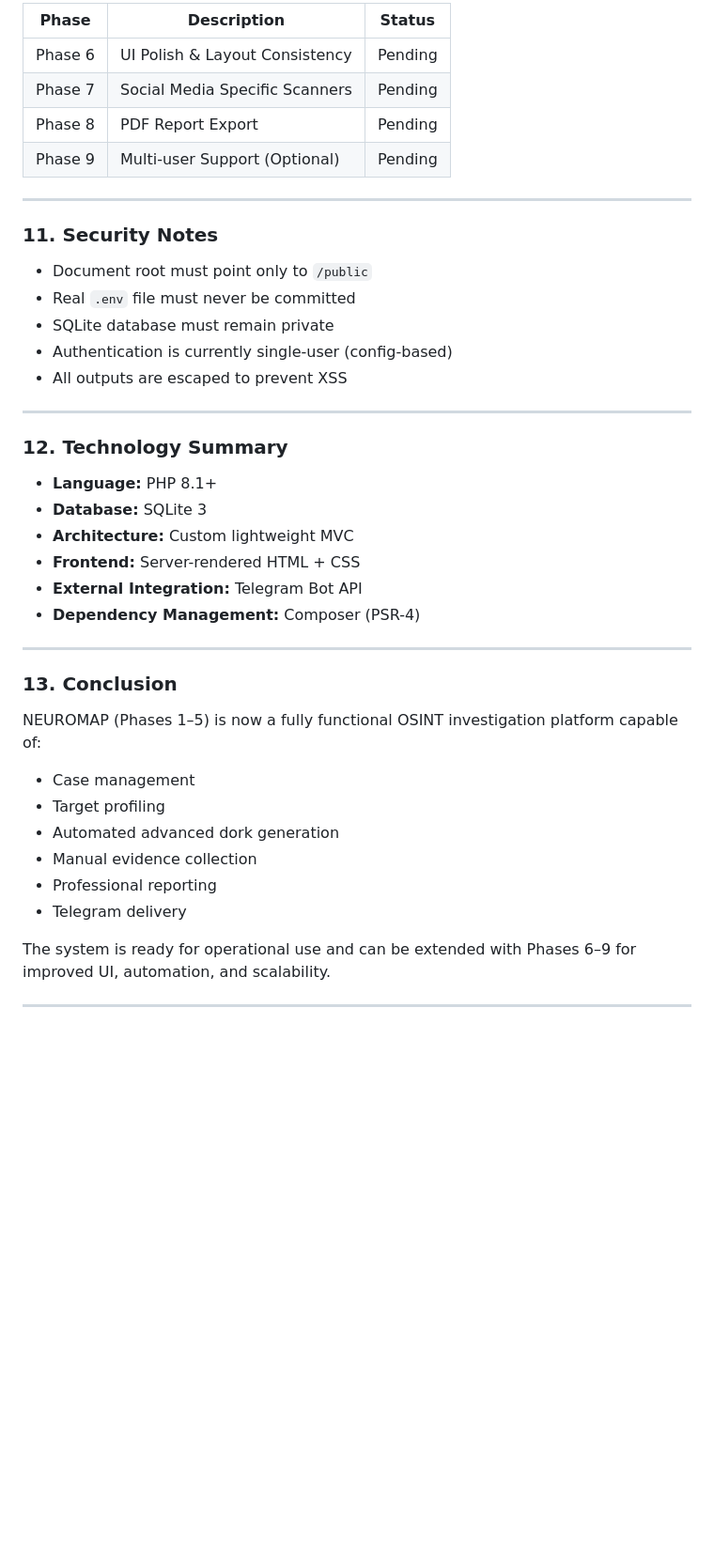
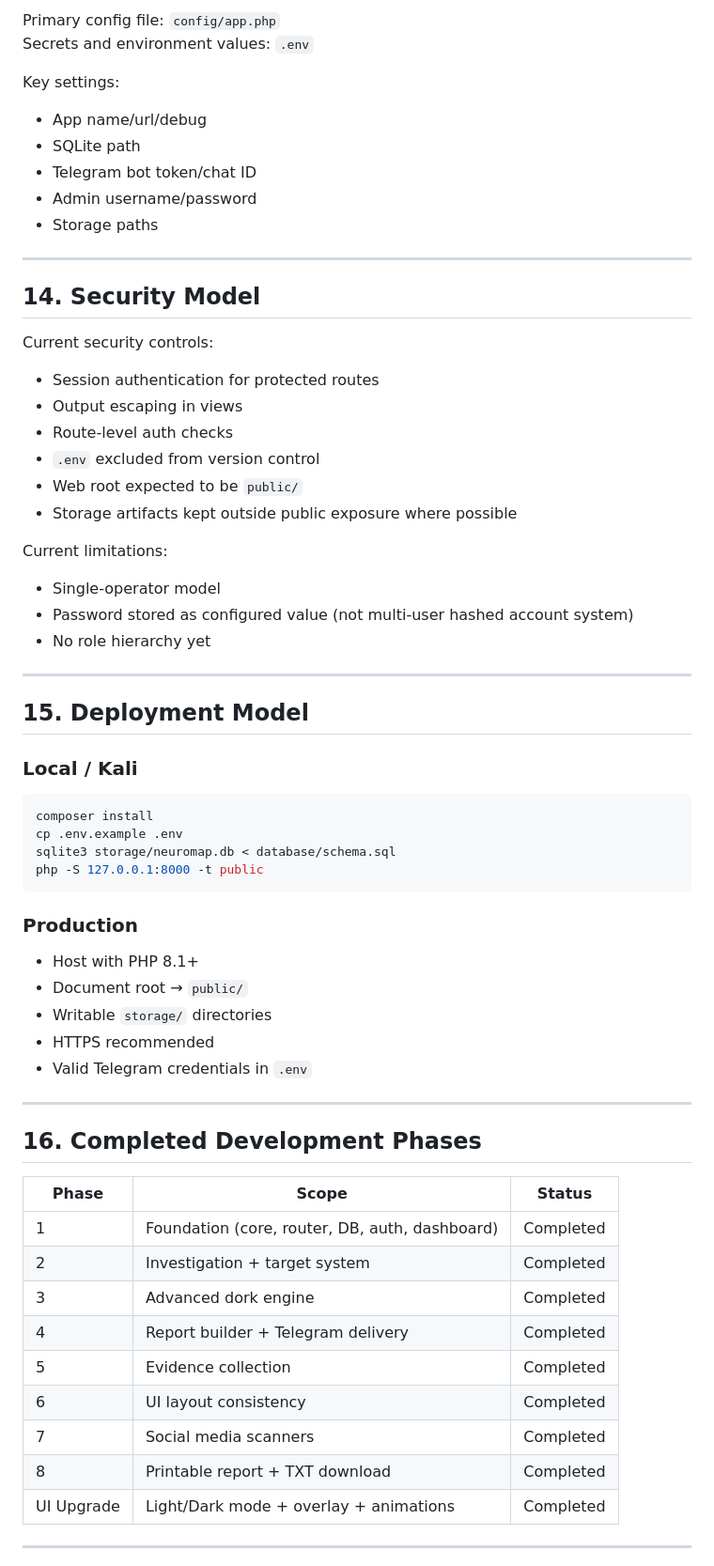
Before and after one commit to bigsamtj/NEUROMAP, a Markdown page: technicaldocument.md, the part around one of its changes. Shown at 94% size. Drawn GitHub-style; blank space fills up the shorter version.

````diff
--- a/technicaldocument.md
+++ b/technicaldocument.md
@@ -232,46 +352,65 @@ Sends messages and documents to a Telegram bot.
 
-| Phase | Description | Status |
-|------|-------------|--------|
-| Phase 6 | UI Polish & Layout Consistency | Pending |
-| Phase 7 | Social Media Specific Scanners | Pending |
-| Phase 8 | PDF Report Export | Pending |
-| Phase 9 | Multi-user Support (Optional) | Pending |
+Primary config file: `config/app.php`
+Secrets and environment values: `.env`
+
+Key settings:
+- App name/url/debug
+- SQLite path
+- Telegram bot token/chat ID
+- Admin username/password
+- Storage paths
 
 ---
 
-### 11. Security Notes
+## 14. Security Model
 
-- Document root must point only to `/public`
-- Real `.env` file must never be committed
-- SQLite database must remain private
-- Authentication is currently single-user (config-based)
-- All outputs are escaped to prevent XSS
+Current security controls:
+- Session authentication for protected routes
+- Output escaping in views
+- Route-level auth checks
+- `.env` excluded from version control
+- Web root expected to be `public/`
+- Storage artifacts kept outside public exposure where possible
+
+Current limitations:
+- Single-operator model
+- Password stored as configured value (not multi-user hashed account system)
+- No role hierarchy yet
 
 ---
 
-### 12. Technology Summary
+## 15. Deployment Model
 
-- **Language:** PHP 8.1+
-- **Database:** SQLite 3
-- **Architecture:** Custom lightweight MVC
-- **Frontend:** Server-rendered HTML + CSS
-- **External Integration:** Telegram Bot API
-- **Dependency Management:** Composer (PSR-4)
+### Local / Kali
+```bash
+composer install
+cp .env.example .env
+sqlite3 storage/neuromap.db < database/schema.sql
+php -S 127.0.0.1:8000 -t public
+```
+
+### Production
+- Host with PHP 8.1+
+- Document root → `public/`
+- Writable `storage/` directories
+- HTTPS recommended
+- Valid Telegram credentials in `.env`
 
 ---
 
-### 13. Conclusion
+## 16. Completed Development Phases
 
-NEUROMAP (Phases 1–5) is now a fully functional OSINT investigation platform capable of:
-
-- Case management
-- Target profiling
-- Automated advanced dork generation
-- Manual evidence collection
-- Professional reporting
-- Telegram delivery
-
-The system is ready for operational use and can be extended with Phases 6–9 for improved UI, automation, and scalability.
+| Phase | Scope | Status |
+|------|------|--------|
+| 1 | Foundation (core, router, DB, auth, dashboard) | Completed |
+| 2 | Investigation + target system | Completed |
+| 3 | Advanced dork engine | Completed |
+| 4 | Report builder + Telegram delivery | Completed |
+| 5 | Evidence collection | Completed |
+| 6 | UI layout consistency | Completed |
+| 7 | Social media scanners | Completed |
+| 8 | Printable report + TXT download | Completed |
+| UI Upgrade | Light/Dark mode + overlay + animations | Completed |
 
 ---
 
````
Also changed, not shown: other parts of technicaldocument.md (+347 -164 lines).
